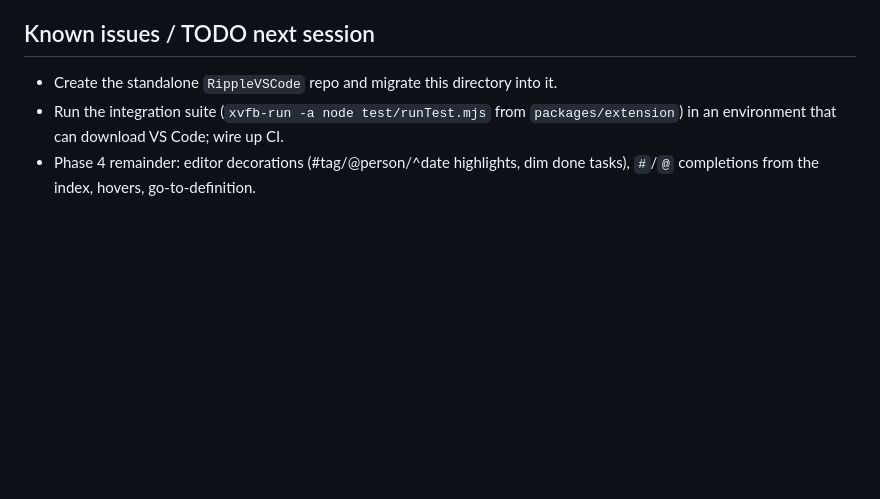
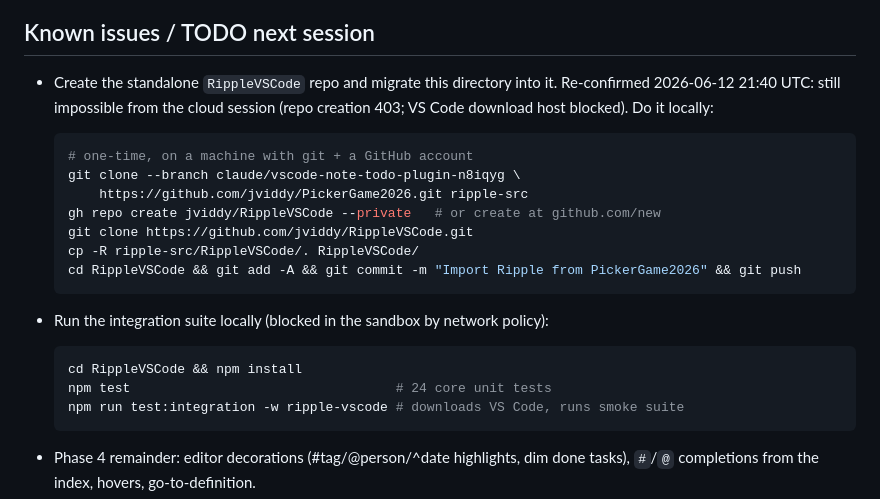
Before and after one commit to jviddy/PickerGame2026, a Markdown page: RippleVSCode/PROGRESS.md, the part around the change. Rendered like a GitHub page; blank space fills up the shorter version.

Commit message:
Ripple: document local migration and integration-test steps in PROGRESS
https://claude.ai/code/session_01Eyps7TQ7jFEsv6sHoDfGQZ

````diff
--- a/RippleVSCode/PROGRESS.md
+++ b/RippleVSCode/PROGRESS.md
@@ -81,8 +81,27 @@ Then open `packages/extension` in VS Code and press F5, or install the vsix
 ## Known issues / TODO next session
 
 - Create the standalone `RippleVSCode` repo and migrate this directory into it.
-- Run the integration suite (`xvfb-run -a node test/runTest.mjs` from
-  `packages/extension`) in an environment that can download VS Code; wire up CI.
+  Re-confirmed 2026-06-12 21:40 UTC: still impossible from the cloud session
+  (repo creation 403; VS Code download host blocked). Do it locally:
+
+  ```bash
+  # one-time, on a machine with git + a GitHub account
+  git clone --branch claude/vscode-note-todo-plugin-n8iqyg \
+      https://github.com/jviddy/PickerGame2026.git ripple-src
+  gh repo create jviddy/RippleVSCode --private   # or create at github.com/new
+  git clone https://github.com/jviddy/RippleVSCode.git
+  cp -R ripple-src/RippleVSCode/. RippleVSCode/
+  cd RippleVSCode && git add -A && git commit -m "Import Ripple from PickerGame2026" && git push
+  ```
+
+- Run the integration suite locally (blocked in the sandbox by network policy):
+
+  ```bash
+  cd RippleVSCode && npm install
+  npm test                                  # 24 core unit tests
+  npm run test:integration -w ripple-vscode # downloads VS Code, runs smoke suite
+  ```
+
 - Phase 4 remainder: editor decorations (#tag/@person/^date highlights, dim done
   tasks), `#`/`@` completions from the index, hovers, go-to-definition.
 - Phase 5: code-comment scanner (design §4.2 — line-oriented comment scan, `source:
````
